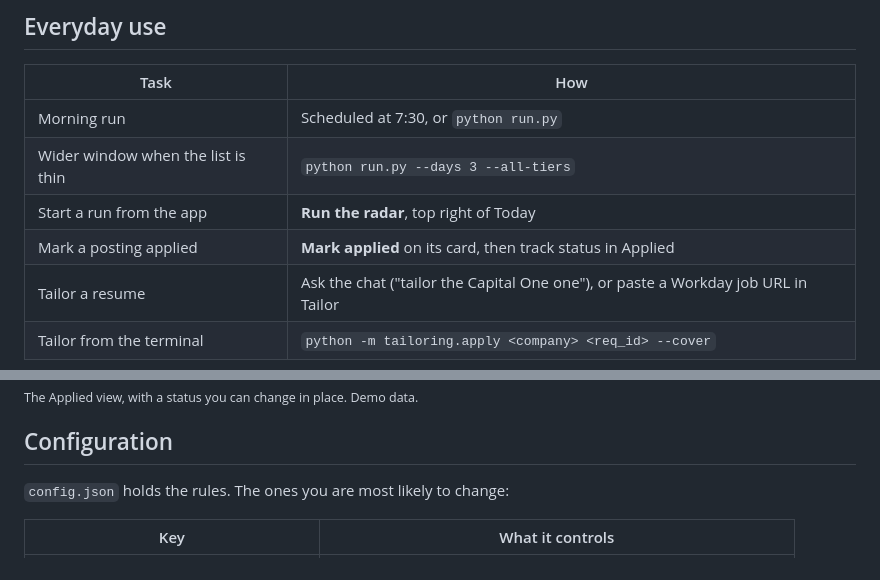
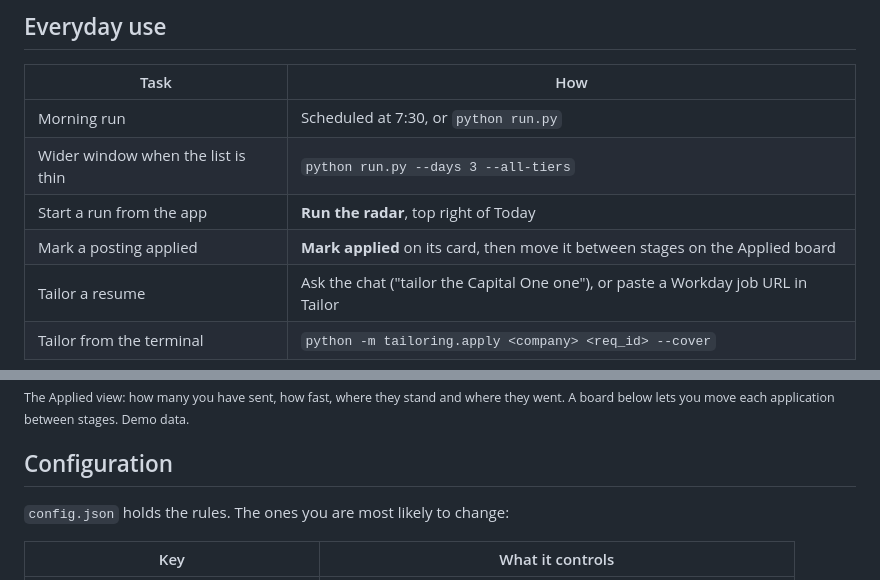
Before and after one commit to SiddhiRohan/job-radar, a Markdown page: README.md, 2 parts joined by grey strips. Drawn GitHub-style.

Commit message:
docs: show the Applied dashboard in the README (#37)
The README shows the Applied dashboard, from demo data, in light and dark.

```diff
--- a/README.md
+++ b/README.md
@@ -92,7 +92,7 @@ The app opens at http://localhost:8000.
 | Morning run | Scheduled at 7:30, or `python run.py` |
 | Wider window when the list is thin | `python run.py --days 3 --all-tiers` |
 | Start a run from the app | **Run the radar**, top right of Today |
-| Mark a posting applied | **Mark applied** on its card, then track status in Applied |
+| Mark a posting applied | **Mark applied** on its card, then move it between stages on the Applied board |
 | Tailor a resume | Ask the chat ("tailor the Capital One one"), or paste a Workday job URL in Tailor |
 | Tailor from the terminal | `python -m tailoring.apply <company> <req_id> --cover` |
 
@@ -100,5 +103,6 @@ The app opens at http://localhost:8000.
 
-<sub>The Applied view, with a status you can change in place. Demo data.</sub>
+<sub>The Applied view: how many you have sent, how fast, where they stand and where they went. A board below
+lets you move each application between stages. Demo data.</sub>
 
 ## Configuration
 
```
Also changed, not shown: other parts of README.md (+4 -1 lines), docs/img/applied-dark.png (added), docs/img/applied.png.
